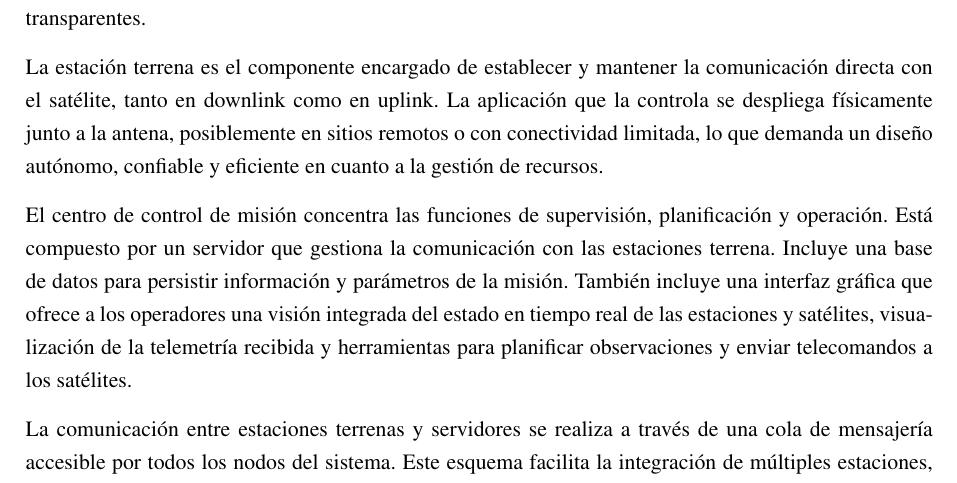
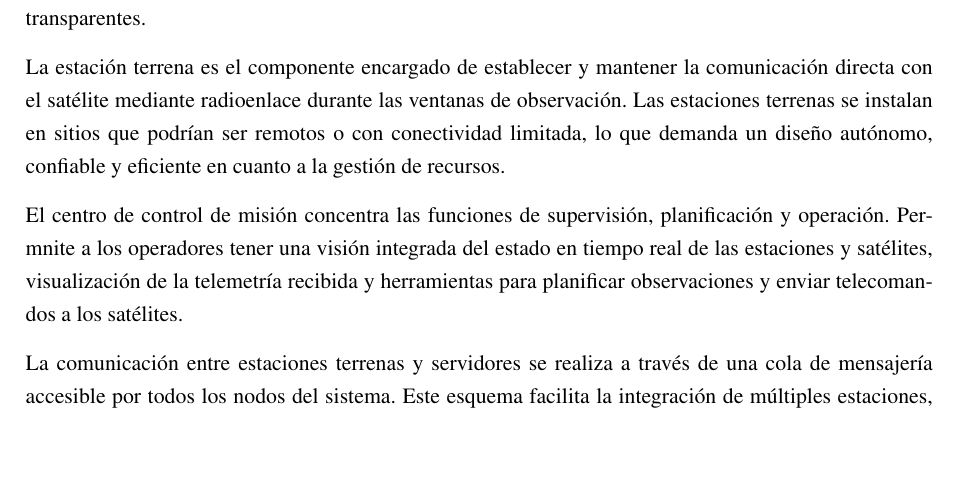
Before and after one commit to AstarAeroespacial/rustar-reports, a LaTeX document (report/main.tex, which reads report/sections/solucion.tex): part of page 9 of 20, cut so that both start at the same text, the shorter picture padded with empty space. Compiled offline with pdfLaTeX.

Commit message:
Revisión descripción en arquitectura general para no sobrecargar

```diff
--- a/report/sections/solucion.tex
+++ b/report/sections/solucion.tex
@@ -4,9 +4,9 @@
 
 La arquitectura clásica del segmento terreno incluye dos componentes principales: el centro de control de misión y una o varias estaciones terrenas. La solución desarrollada se adapta a esta división, separando las tareas en distintos sistemas con responsabilidades bien definidas e interfaces de comunicación transparentes.
 
-La estación terrena es el componente encargado de establecer y mantener la comunicación directa con el satélite, tanto en downlink como en uplink. La aplicación que la controla se despliega físicamente junto a la antena, posiblemente en sitios remotos o con conectividad limitada, lo que demanda un diseño autónomo, confiable y eficiente en cuanto a la gestión de recursos.
+La estación terrena es el componente encargado de establecer y mantener la comunicación directa con el satélite mediante radioenlace durante las ventanas de observación. Las estaciones terrenas se instalan en sitios que podrían ser remotos o con conectividad limitada, lo que demanda un diseño autónomo, confiable y eficiente en cuanto a la gestión de recursos.
 
-El centro de control de misión concentra las funciones de supervisión, planificación y operación. Está compuesto por un servidor que gestiona la comunicación con las estaciones terrena. Incluye una base de datos para persistir información y parámetros de la misión. También incluye una interfaz gráfica que ofrece a los operadores una visión integrada del estado en tiempo real de las estaciones y satélites, visualización de la telemetría recibida y herramientas para planificar observaciones y enviar telecomandos a los satélites.
+El centro de control de misión concentra las funciones de supervisión, planificación y operación. Permnite a los operadores tener una visión integrada del estado en tiempo real de las estaciones y satélites, visualización de la telemetría recibida y herramientas para planificar observaciones y enviar telecomandos a los satélites.
 
 La comunicación entre estaciones terrenas y servidores se realiza a través de una cola de mensajería accesible por todos los nodos del sistema. Este esquema facilita la integración de múltiples estaciones, centros de control y cualquier otro tipo de aplicación, permitiendo topologías más complejas que se adapten a todo tipo de necesidades.
 
```
